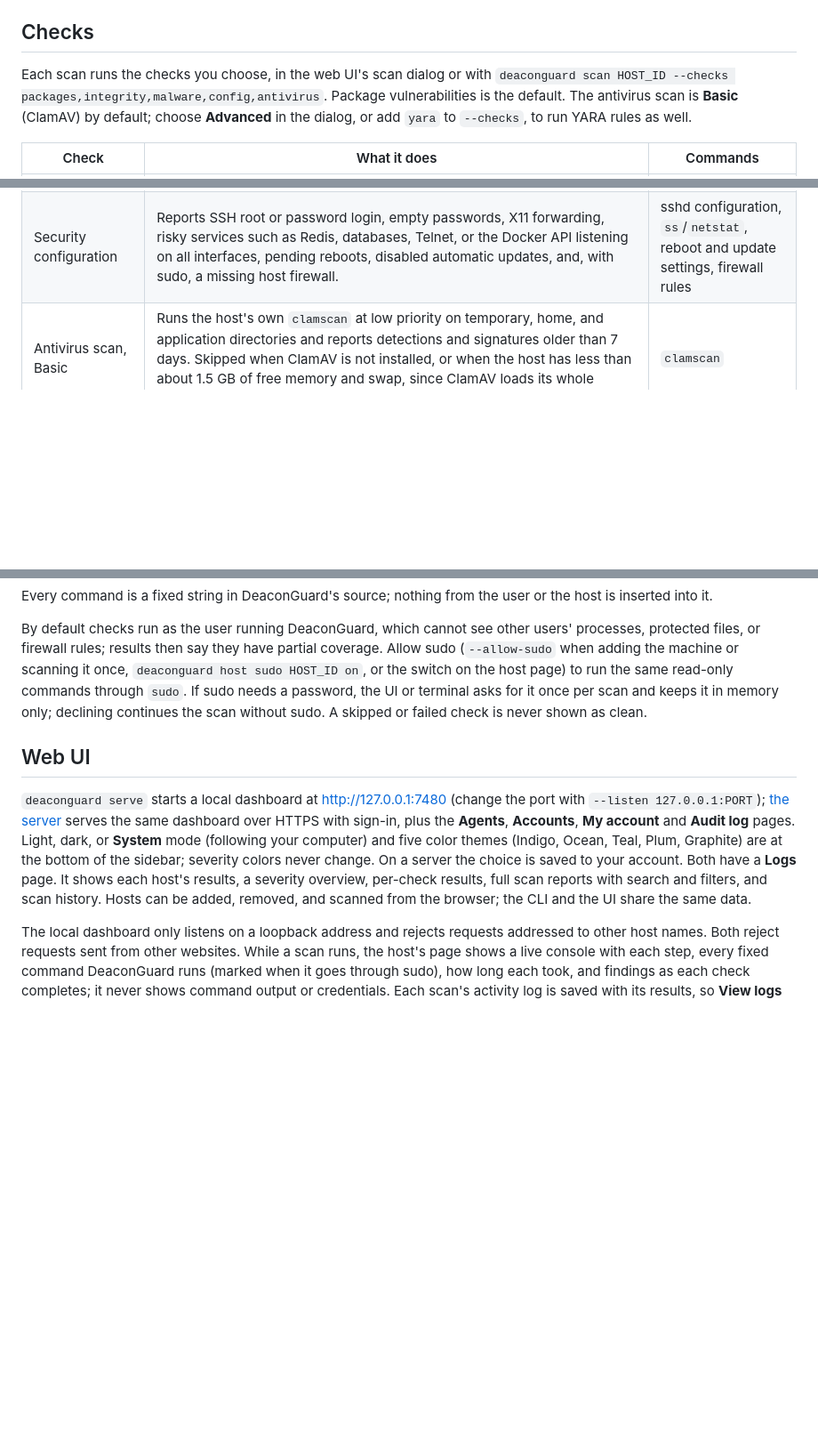
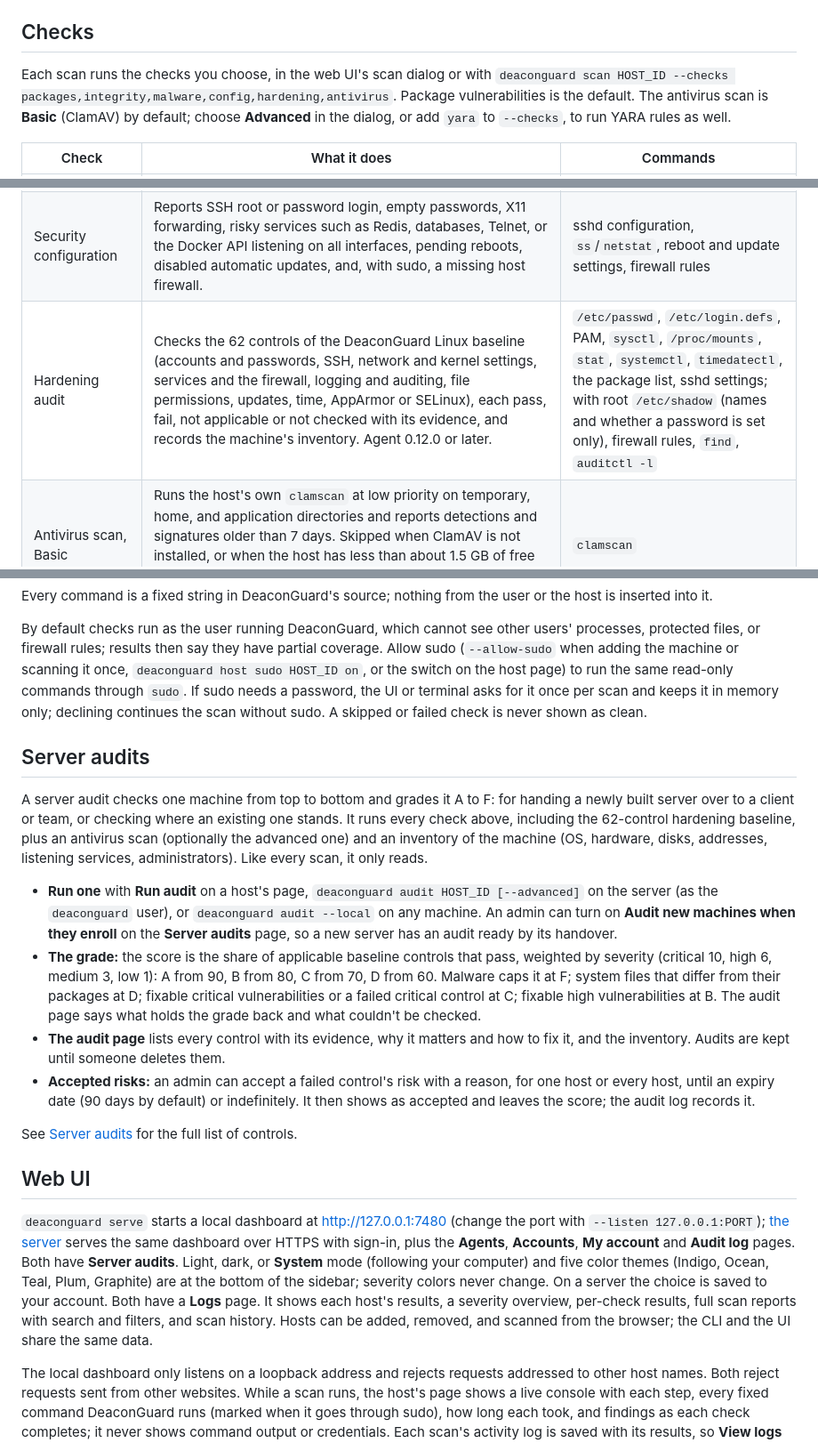
Before and after one commit to Cloudopsshell/deaconguard, a Markdown page: README.md, 3 parts joined by grey strips. Shown at 89% size. Drawn GitHub-style; blank space fills up the shorter version.

Commit message:
Document server audits for 0.12.0; singular wording in grade reasons
Co-Authored-By: Claude Opus 5.5 <noreply@anthropic.com>

```diff
--- a/README.md
+++ b/README.md
@@ -287,7 +287,7 @@ Uninstalling stops the services and keeps your data. To delete it as well, remov
 
 ## Checks
 
-Each scan runs the checks you choose, in the web UI's scan dialog or with `deaconguard scan HOST_ID --checks packages,integrity,malware,config,antivirus`. Package vulnerabilities is the default. The antivirus scan is **Basic** (ClamAV) by default; choose **Advanced** in the dialog, or add `yara` to `--checks`, to run YARA rules as well.
+Each scan runs the checks you choose, in the web UI's scan dialog or with `deaconguard scan HOST_ID --checks packages,integrity,malware,config,hardening,antivirus`. Package vulnerabilities is the default. The antivirus scan is **Basic** (ClamAV) by default; choose **Advanced** in the dialog, or add `yara` to `--checks`, to run YARA rules as well.
 
 | Check | What it does | Commands |
 | --- | --- | --- |
@@ -295,6 +295,7 @@ Each scan runs the checks you choose, in the web UI's scan dialog or with `deaco
 | System file integrity | Verifies packaged files against the package manager's checksums. Changed binaries and libraries, a classic rootkit sign, are reported; edited configuration files are counted but not reported. | `dpkg --verify` or `rpm -Va` |
 | Malware & compromise indicators | Looks for crypto-miner processes, programs running from `/tmp`, `/dev/shm`, memory, or deleted files, programs disguised as kernel threads, `/etc/ld.so.preload`, hidden executables in temporary directories, and download-and-execute or reverse-shell patterns in cron and systemd. This is not a complete antivirus scan. | `/proc`, `ps`, `find` on temporary directories, cron and systemd files |
 | Security configuration | Reports SSH root or password login, empty passwords, X11 forwarding, risky services such as Redis, databases, Telnet, or the Docker API listening on all interfaces, pending reboots, disabled automatic updates, and, with sudo, a missing host firewall. | sshd configuration, `ss`/`netstat`, reboot and update settings, firewall rules |
+| Hardening audit | Checks the 62 controls of the DeaconGuard Linux baseline (accounts and passwords, SSH, network and kernel settings, services and the firewall, logging and auditing, file permissions, updates, time, AppArmor or SELinux), each pass, fail, not applicable or not checked with its evidence, and records the machine's inventory. Agent 0.12.0 or later. | `/etc/passwd`, `/etc/login.defs`, PAM, `sysctl`, `/proc/mounts`, `stat`, `systemctl`, `timedatectl`, the package list, sshd settings; with root `/etc/shadow` (names and whether a password is set only), firewall rules, `find`, `auditctl -l` |
 | Antivirus scan, Basic | Runs the host's own `clamscan` at low priority on temporary, home, and application directories and reports detections and signatures older than 7 days. Skipped when ClamAV is not installed, or when the host has less than about 1.5 GB of free memory and swap, since ClamAV loads its whole signature database into memory. | `clamscan` |
 | Antivirus scan, Advanced | Everything Basic does, plus [YARA-X](https://virustotal.github.io/yara-x/) with the [YARA Forge](https://github.com/YARAHQ/yara-forge) **core** rules (about 5,000 public rules chosen for few false positives) on the same directories, for webshells, crypto miners, backdoors, and attacker tools. The server downloads the latest weekly rules from GitHub, keeps them for 12 hours, and sends them to agents with each scan; they are written to a private temporary file on the host and deleted afterwards. Each match is reported with the rule's author, a severity from its score, and its reference. Needs agent 0.5.0 or later; skipped when `yr` is not installed or the rules cannot be downloaded. | `yr scan` |
 
@@ -302,9 +303,20 @@ Every command is a fixed string in DeaconGuard's source; nothing from the user o
 
 By default checks run as the user running DeaconGuard, which cannot see other users' processes, protected files, or firewall rules; results then say they have partial coverage. Allow sudo (`--allow-sudo` when adding the machine or scanning it once, `deaconguard host sudo HOST_ID on`, or the switch on the host page) to run the same read-only commands through `sudo`. If sudo needs a password, the UI or terminal asks for it once per scan and keeps it in memory only; declining continues the scan without sudo. A skipped or failed check is never shown as clean.
 
+## Server audits
+
+A server audit checks one machine from top to bottom and grades it A to F: for handing a newly built server over to a client or team, or checking where an existing one stands. It runs every check above, including the 62-control hardening baseline, plus an antivirus scan (optionally the advanced one) and an inventory of the machine (OS, hardware, disks, addresses, listening services, administrators). Like every scan, it only reads.
+
+- **Run one** with **Run audit** on a host's page, `deaconguard audit HOST_ID [--advanced]` on the server (as the `deaconguard` user), or `deaconguard audit --local` on any machine. An admin can turn on **Audit new machines when they enroll** on the **Server audits** page, so a new server has an audit ready by its handover.
+- **The grade:** the score is the share of applicable baseline controls that pass, weighted by severity (critical 10, high 6, medium 3, low 1): A from 90, B from 80, C from 70, D from 60. Malware caps it at F; system files that differ from their packages at D; fixable critical vulnerabilities or a failed critical control at C; fixable high vulnerabilities at B. The audit page says what holds the grade back and what couldn't be checked.
+- **The audit page** lists every control with its evidence, why it matters and how to fix it, and the inventory. Audits are kept until someone deletes them.
+- **Accepted risks:** an admin can accept a failed control's risk with a reason, for one host or every host, until an expiry date (90 days by default) or indefinitely. It then shows as accepted and leaves the score; the audit log records it.
+
+See [Server audits](https://docs.deaconguard.io/usage/audits) for the full list of controls.
+
 ## Web UI
 
-`deaconguard serve` starts a local dashboard at <http://127.0.0.1:7480> (change the port with `--listen 127.0.0.1:PORT`); [the server](#run-the-server) serves the same dashboard over HTTPS with sign-in, plus the **Agents**, **Accounts**, **My account** and **Audit log** pages. Light, dark, or **System** mode (following your computer) and five color themes (Indigo, Ocean, Teal, Plum, Graphite) are at the bottom of the sidebar; severity colors never change. On a server the choice is saved to your account. Both have a **Logs** page. It shows each host's results, a severity overview, per-check results, full scan reports with search and filters, and scan history. Hosts can be added, removed, and scanned from the browser; the CLI and the UI share the same data.
+`deaconguard serve` starts a local dashboard at <http://127.0.0.1:7480> (change the port with `--listen 127.0.0.1:PORT`); [the server](#run-the-server) serves the same dashboard over HTTPS with sign-in, plus the **Agents**, **Accounts**, **My account** and **Audit log** pages. Both have **Server audits**. Light, dark, or **System** mode (following your computer) and five color themes (Indigo, Ocean, Teal, Plum, Graphite) are at the bottom of the sidebar; severity colors never change. On a server the choice is saved to your account. Both have a **Logs** page. It shows each host's results, a severity overview, per-check results, full scan reports with search and filters, and scan history. Hosts can be added, removed, and scanned from the browser; the CLI and the UI share the same data.
 
 The local dashboard only listens on a loopback address and rejects requests addressed to other host names. Both reject requests sent from other websites. While a scan runs, the host's page shows a live console with each step, every fixed command DeaconGuard runs (marked when it goes through sudo), how long each took, and findings as each check completes; it never shows command output or credentials. Each scan's activity log is saved with its results, so **View logs** in the scan history replays it later. Scan history keeps the 10 most recent scans per host, plus any older scan that still holds a check's latest result, and each scan can be deleted.
 
```
Also changed, not shown: CHANGELOG.md (+23 -1 lines).
